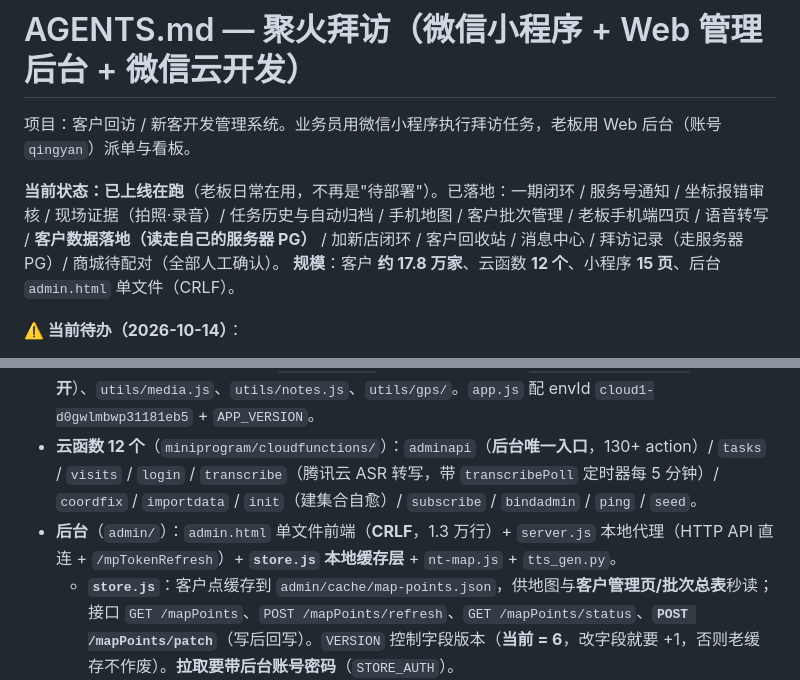
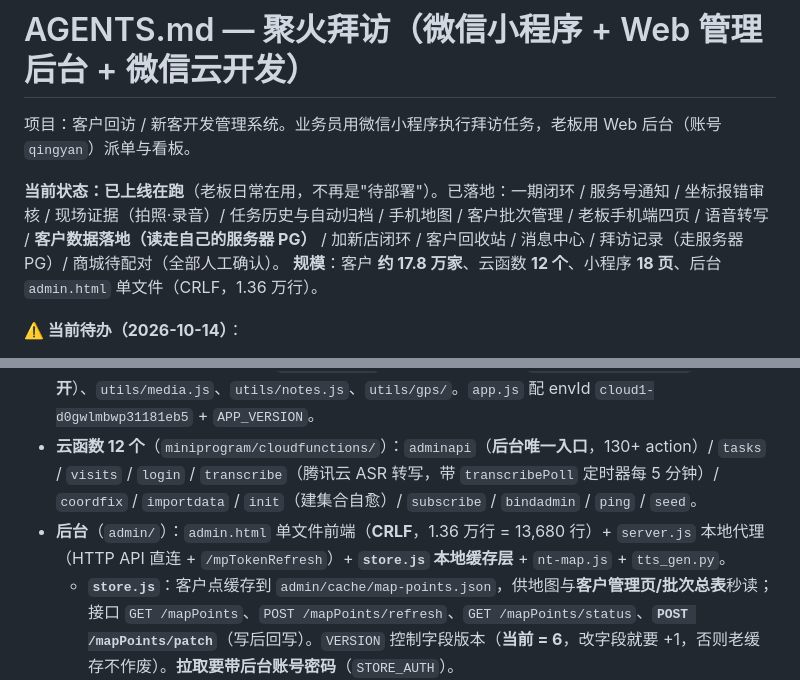
Before and after one commit to hotakun/visit-miniapp, a Markdown page: AGENTS.md, 2 parts joined by grey strips. GitHub-like rendering.

Commit message:
fix(AGENTS): 补上一处漏改 + 一处自相矛盾 —— ① 头部「规模」那句还写着「小程序 15 页」（我上一轮只改了 Architecture 段、漏了这句）→ 改为 18 页；② 同一文件里两处 admin.html 行数不一致（1.3 万行 vs 1.36 万行）→ 统一为「1.36 万行 = 13,680 行」

```diff
--- a/AGENTS.md
+++ b/AGENTS.md
@@ -3,7 +3,7 @@
 项目：客户回访 / 新客开发管理系统。业务员用微信小程序执行拜访任务，老板用 Web 后台（账号 `qingyan`）派单与看板。
 
 **当前状态：已上线在跑**（老板日常在用，不再是"待部署"）。已落地：一期闭环 / 服务号通知 / 坐标报错审核 / 现场证据（拍照·录音）/ 任务历史与自动归档 / 手机地图 / 客户批次管理 / 老板手机端四页 / 语音转写 / **客户数据落地（读走自己的服务器 PG）** / 加新店闭环 / 客户回收站 / 消息中心 / 拜访记录（走服务器 PG）/ 商城待配对（全部人工确认）。
-**规模**：客户 **约 17.8 万家**、云函数 **12 个**、小程序 **15 页**、后台 `admin.html` 单文件（CRLF）。
+**规模**：客户 **约 17.8 万家**、云函数 **12 个**、小程序 **18 页**、后台 `admin.html` 单文件（CRLF，1.36 万行）。
 
 **⚠️ 当前待办（2026-10-14）**：
 1. **重传 `adminapi` 云函数** —— 批次变动信号（`batchDirtyAt` 的 5 个写点）与两处 `stable_token` 都在它里面；**不重传也不会坏**（信号不写、只剩 6 小时兜底一次全量）。
@@ -51,7 +51,7 @@
 
 - **小程序**（`miniprogram/miniprogram/`）**18 页**（照 `app.json` 的 `pages`，别再照旧文档的"15 页"）：home / login / task / customer / visit / map / mine / tasks-all / bossWar / notes / notes-editor / newshop / myshops / newshops / freevisit / freevisit-map / **coordfix**（📍报错整屏取点页）/ **custedit**（更正信息）；公共层 `utils/api.js`（**云函数调用单入口 `api.call(name, data)`，别绕开**）、`utils/media.js`、`utils/notes.js`、`utils/gps/`。`app.js` 配 envId `cloud1-d0gwlmbwp31181eb5` + `APP_VERSION`。
 - **云函数 12 个**（`miniprogram/cloudfunctions/`）：`adminapi`（**后台唯一入口**，130+ action）/ `tasks` / `visits` / `login` / `transcribe`（腾讯云 ASR 转写，带 `transcribePoll` 定时器每 5 分钟）/ `coordfix` / `importdata` / `init`（建集合自愈）/ `subscribe` / `bindadmin` / `ping` / `seed`。
-- **后台**（`admin/`）：`admin.html` 单文件前端（**CRLF**，1.3 万行）+ `server.js` 本地代理（HTTP API 直连 + `/mpTokenRefresh`）+ **`store.js` 本地缓存层** + `nt-map.js` + `tts_gen.py`。
+- **后台**（`admin/`）：`admin.html` 单文件前端（**CRLF**，1.36 万行 = 13,680 行）+ `server.js` 本地代理（HTTP API 直连 + `/mpTokenRefresh`）+ **`store.js` 本地缓存层** + `nt-map.js` + `tts_gen.py`。
   - **`store.js`**：客户点缓存到 `admin/cache/map-points.json`，供地图与**客户管理页/批次总表**秒读；接口 `GET /mapPoints`、`POST /mapPoints/refresh`、`GET /mapPoints/status`、**`POST /mapPoints/patch`**（写后回写）。`VERSION` 控制字段版本（**当前 = 6**，改字段就要 +1，否则老缓存不作废）。**拉取要带后台账号密码**（`STORE_AUTH`）。
   - **方案 C：建店后自动刷缓存**：手机端建店 → 写 `settings.custDirtyAt` → 后台读缓存时 `store.checkDirty()` → 有变动就 `custSync` 拉增量 → 前端每 15 秒问 `/mapPoints/status`（几 KB，**绝不重拉 22MB**）→ 条数变了就地重绘。缓存的 `maxU` 是**同步水位**（别用本地时钟打点）。
 - ⭐⭐ **L4「数据自主」**：**写仍走云开发（唯一真相源），只把"读大头"搬走**；手机端一行没改；**服务器挂了后台自动回退云开发**。
```
